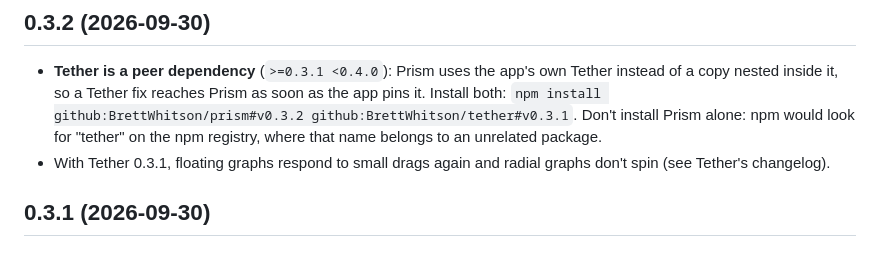
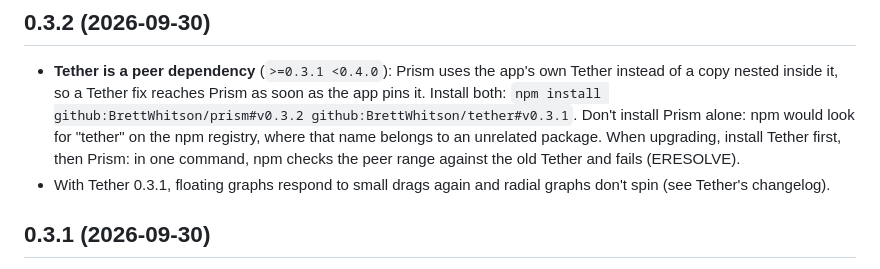
Before and after one commit to BrettWhitson/prism, a Markdown page: CHANGELOG.md, the part around the change. Drawn GitHub-style.

```diff
--- a/CHANGELOG.md
+++ b/CHANGELOG.md
@@ -8,7 +8,8 @@ Prism: a graphing and rendering engine (WebGL2). Tether does its layout and phys
 - **Tether is a peer dependency** (`>=0.3.1 <0.4.0`): Prism uses the app's own Tether instead of a copy nested
   inside it, so a Tether fix reaches Prism as soon as the app pins it. Install both:
   `npm install github:BrettWhitson/prism#v0.3.2 github:BrettWhitson/tether#v0.3.1`. Don't install Prism alone: npm
-  would look for "tether" on the npm registry, where that name belongs to an unrelated package.
+  would look for "tether" on the npm registry, where that name belongs to an unrelated package. When upgrading, install
+  Tether first, then Prism: in one command, npm checks the peer range against the old Tether and fails (ERESOLVE).
 - With Tether 0.3.1, floating graphs respond to small drags again and radial graphs don't spin (see Tether's
   changelog).
 
```
Also changed, not shown: README.md (+3 -0 lines).
